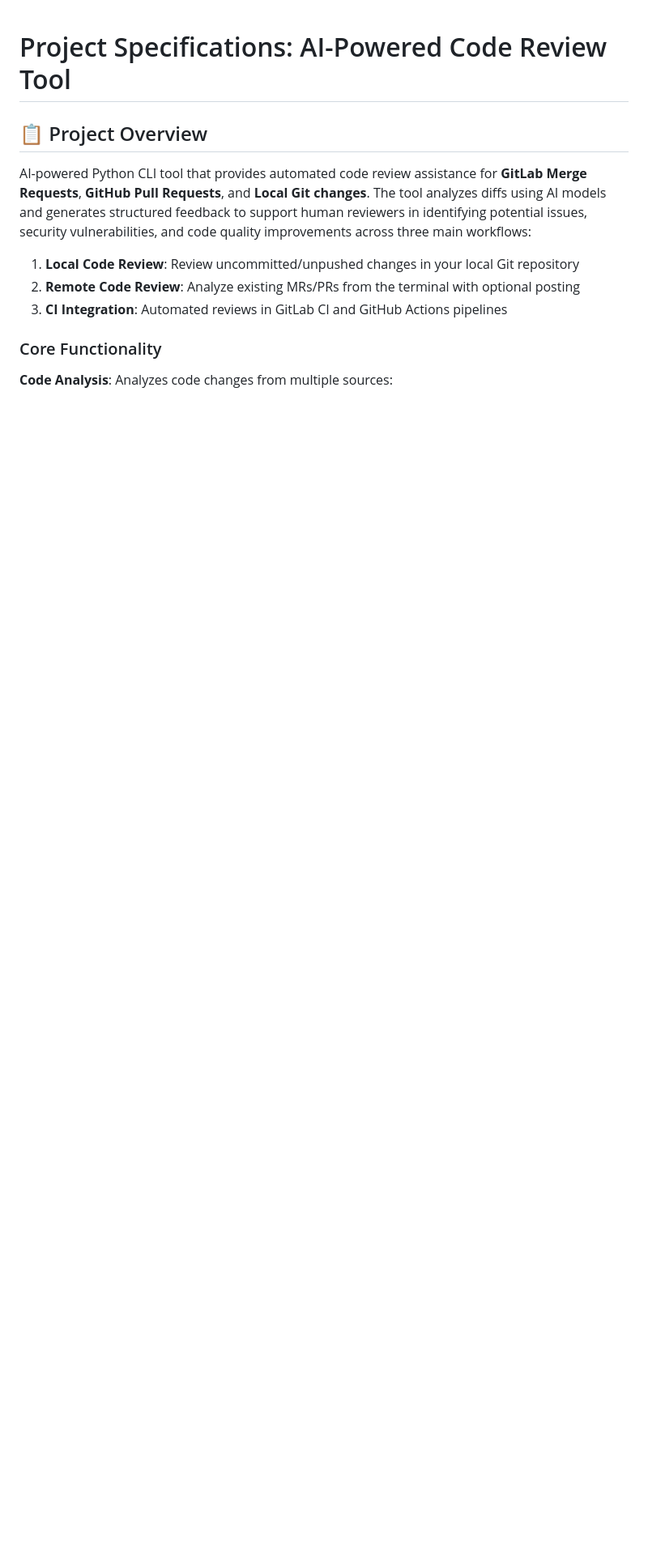
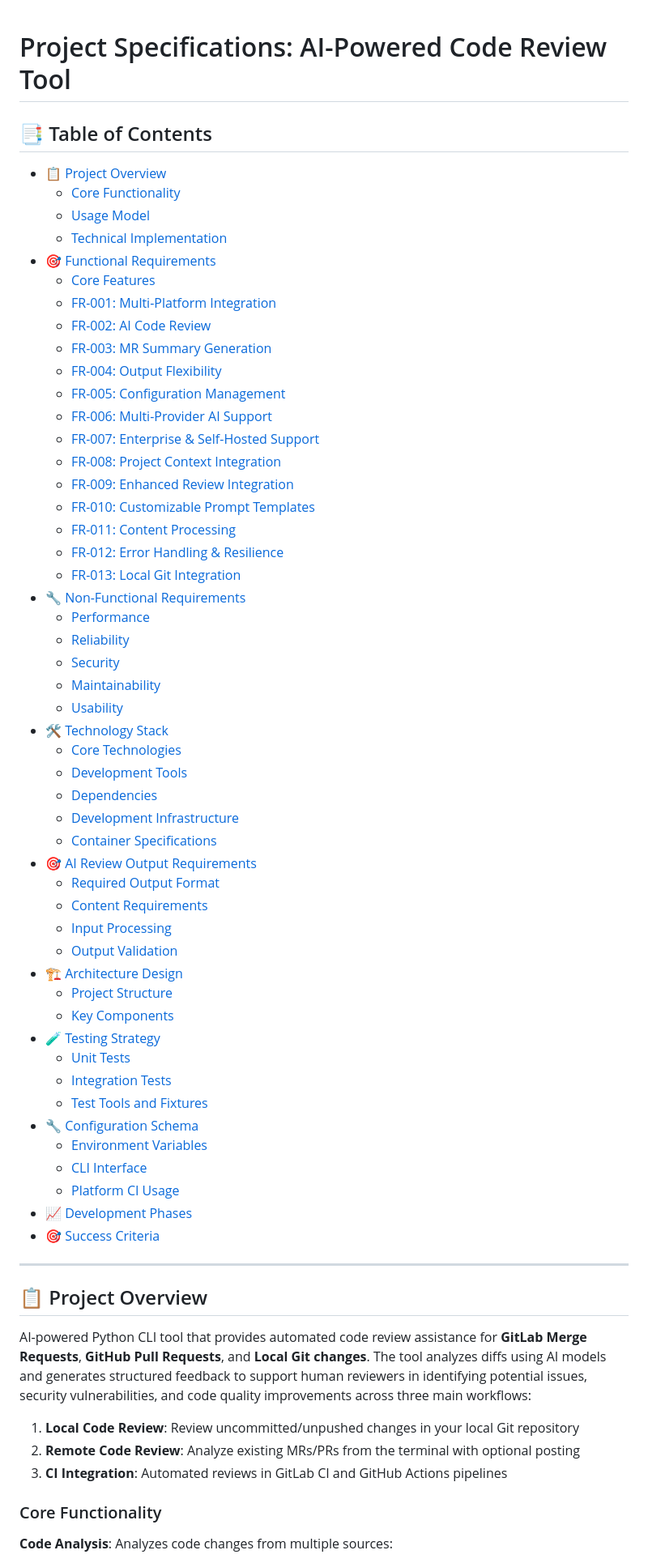
Before and after one commit to AdamWill/ai-code-review-gca-test, a Markdown page: SPECS.md, the part around the change. Shown: that part at 81% size. GitHub-like rendering; blank space fills up the shorter version.

Commit message:
docs: add comprehensive table of contents to SPECS.md
📑 Improve SPECS.md navigation:
- Add detailed table of contents with 53 linked sections
- Include all FR (Functional Requirements) with implementation status
- Organize by major sections: Overview, Requirements, Tech Stack, Architecture, Testing, Config, Development
- Use emoji icons for visual organization and quick identification
- Add horizontal separator to clearly delimit TOC from content

✅ Benefits:
- Easy navigation through 874-line specification document
- Quick access to specific functional requirements
- Better document accessibility for developers and stakeholders
- GitHub/GitLab compatible markdown links for web viewing

```diff
--- a/SPECS.md
+++ b/SPECS.md
@@ -1,4 +1,58 @@
 # Project Specifications: AI-Powered Code Review Tool
+
+## 📑 Table of Contents
+
+- [📋 Project Overview](#-project-overview)
+  - [Core Functionality](#core-functionality)
+  - [Usage Model](#usage-model)
+  - [Technical Implementation](#technical-implementation)
+- [🎯 Functional Requirements](#-functional-requirements)
+  - [Core Features](#core-features-all-implemented-)
+  - [FR-001: Multi-Platform Integration](#fr-001-multi-platform-integration-implemented)
+  - [FR-002: AI Code Review](#fr-002-ai-code-review-implemented)
+  - [FR-003: MR Summary Generation](#fr-003-mr-summary-generation-implemented)
+  - [FR-004: Output Flexibility](#fr-004-output-flexibility-implemented)
+  - [FR-005: Configuration Management](#fr-005-configuration-management-implemented)
+  - [FR-006: Multi-Provider AI Support](#fr-006-multi-provider-ai-support-implemented)
+  - [FR-007: Enterprise & Self-Hosted Support](#fr-007-enterprise--self-hosted-support-implemented)
+  - [FR-008: Project Context Integration](#fr-008-project-context-integration-implemented)
+  - [FR-009: Enhanced Review Integration](#fr-009-enhanced-review-integration-implemented)
+  - [FR-010: Customizable Prompt Templates](#fr-010-customizable-prompt-templates-partially-implemented)
+  - [FR-011: Content Processing](#fr-011-content-processing-implemented)
+  - [FR-012: Error Handling & Resilience](#fr-012-error-handling--resilience-implemented)
+  - [FR-013: Local Git Integration](#fr-013-local-git-integration-new-feature---implemented)
+- [🔧 Non-Functional Requirements](#-non-functional-requirements)
+  - [Performance](#performance)
+  - [Reliability](#reliability)
+  - [Security](#security)
+  - [Maintainability](#maintainability)
+  - [Usability](#usability)
+- [🛠️ Technology Stack](#️-technology-stack)
+  - [Core Technologies](#core-technologies)
+  - [Development Tools](#development-tools)
+  - [Dependencies](#dependencies)
+  - [Development Infrastructure](#development-infrastructure)
+  - [Container Specifications](#container-specifications)
+- [🎯 AI Review Output Requirements](#-ai-review-output-requirements)
+  - [Required Output Format](#required-output-format)
+  - [Content Requirements](#content-requirements)
+  - [Input Processing](#input-processing)
+  - [Output Validation](#output-validation)
+- [🏗️ Architecture Design](#️-architecture-design)
+  - [Project Structure](#project-structure)
+  - [Key Components](#key-components)
+- [🧪 Testing Strategy](#-testing-strategy)
+  - [Unit Tests](#unit-tests-90-coverage-target)
+  - [Integration Tests](#integration-tests)
+  - [Test Tools and Fixtures](#test-tools-and-fixtures)
+- [🔧 Configuration Schema](#-configuration-schema)
+  - [Environment Variables](#environment-variables)
+  - [CLI Interface](#cli-interface)
+  - [Platform CI Usage](#platform-ci-usage)
+- [📈 Development Phases](#-development-phases)
+- [🎯 Success Criteria](#-success-criteria)
+
+---
 
 ## 📋 Project Overview
 
```
